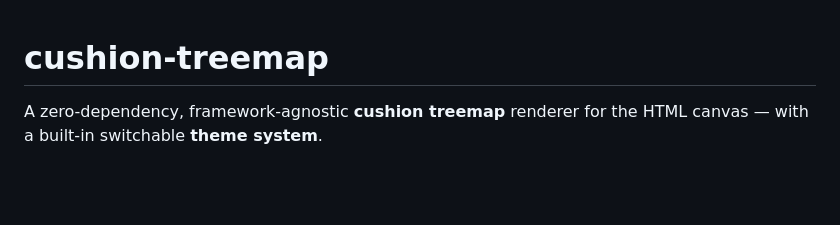
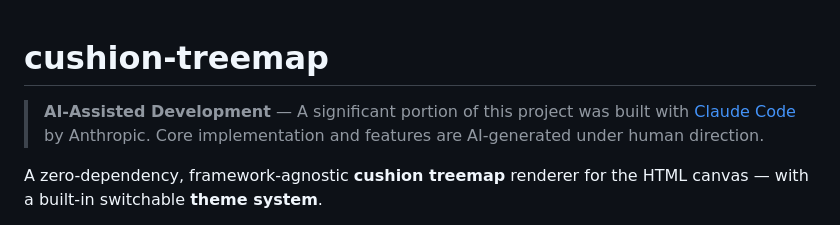
Before and after one commit to sabihismail/cushion-treemap, a Markdown page: README.md, the part around the change. Drawn GitHub-style; blank space fills up the shorter version.

Commit message:
docs: add AI-assisted development disclaimer

```diff
--- a/README.md
+++ b/README.md
@@ -1,4 +1,6 @@
 # cushion-treemap
+
+> **AI-Assisted Development** — A significant portion of this project was built with [Claude Code](https://claude.ai/code) by Anthropic. Core implementation and features are AI-generated under human direction.
 
 A zero-dependency, framework-agnostic **cushion treemap** renderer for the HTML
 canvas — with a built-in switchable **theme system**.
```
